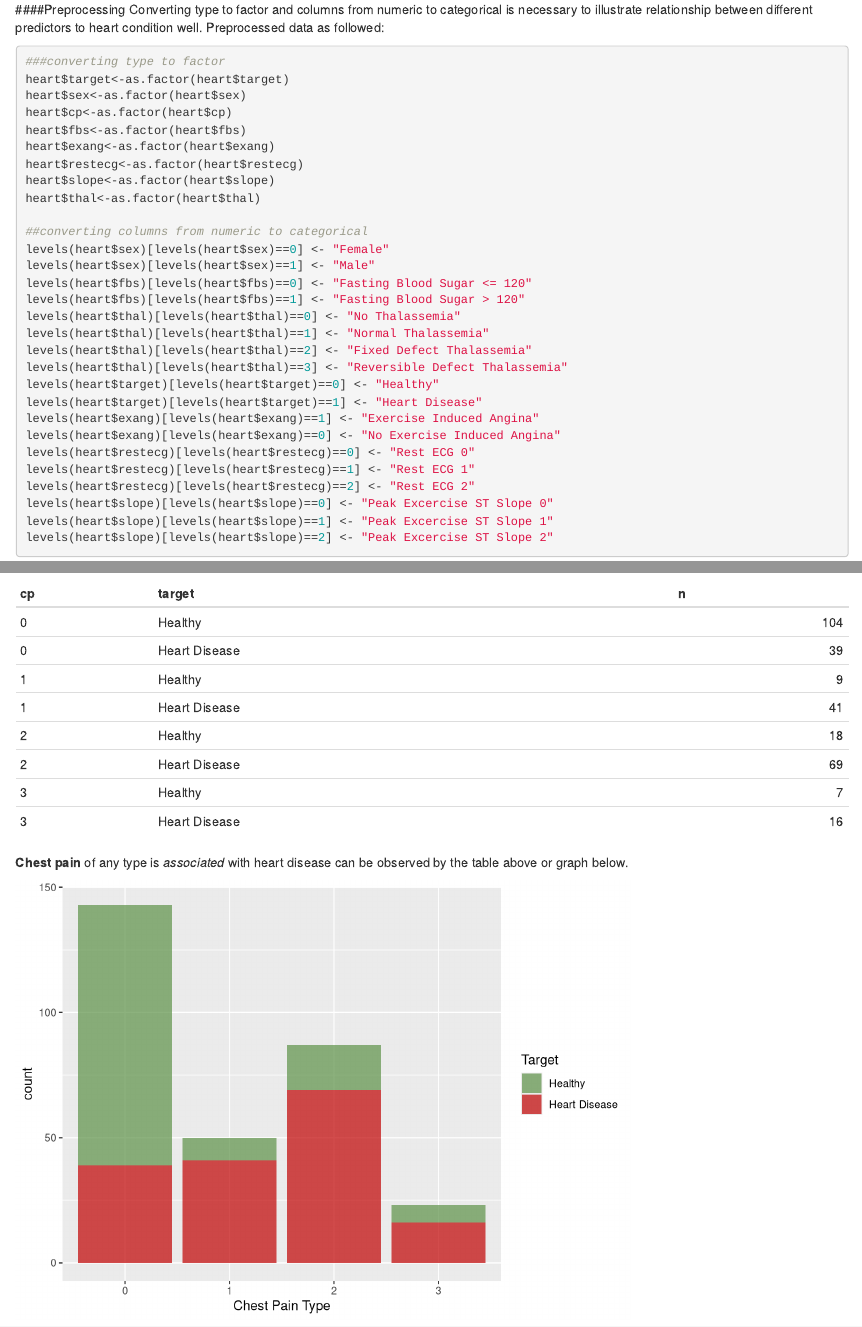
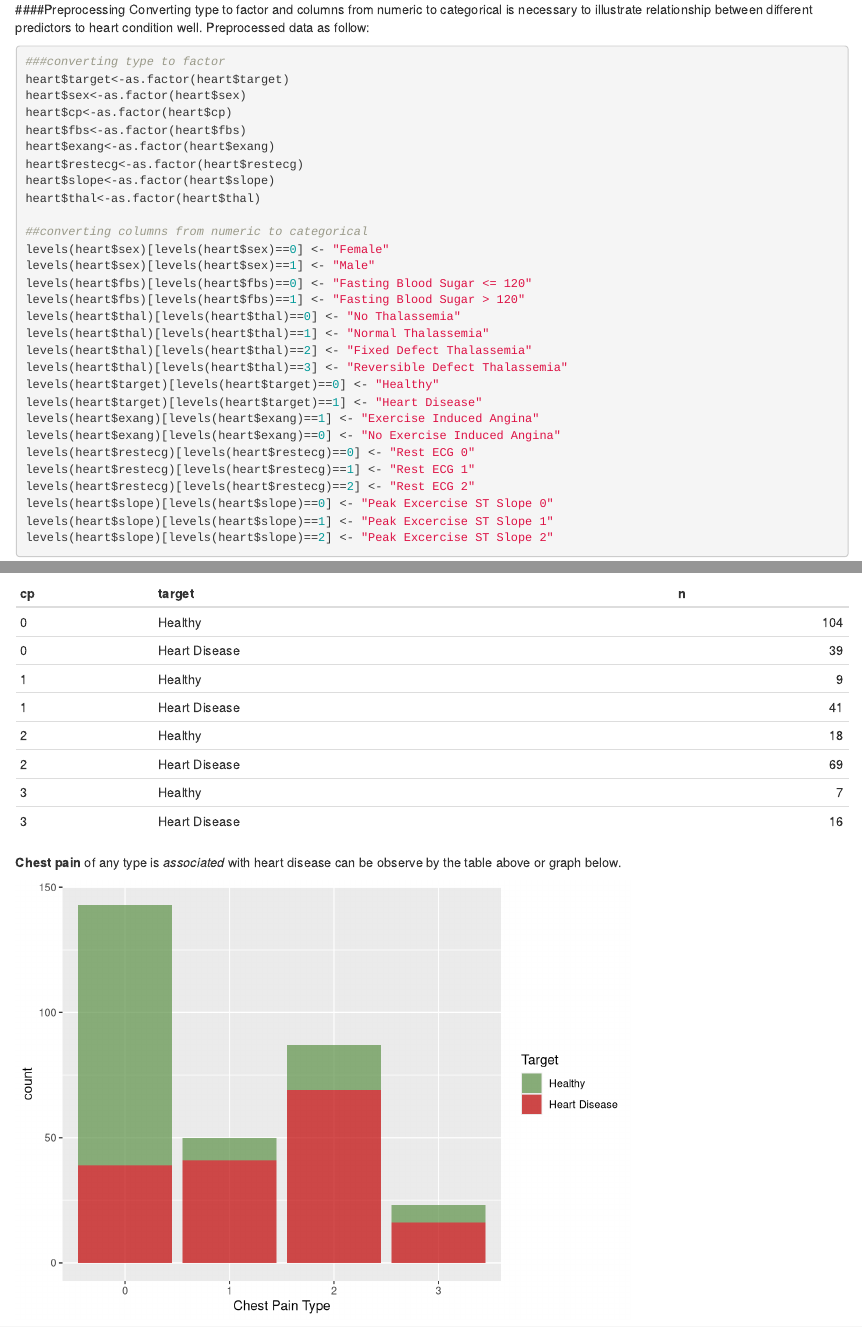
Before and after one commit to lamrobbins/HeartDiseaseReport, an R Markdown document (HeartDiseaseReport.Rmd): the page in a window 1100 px wide, from 2250 px down, and a second part further down, joined at a grey line. Rendered offline with R 4.5, knitr and Pandoc, with nearby package versions; some code elsewhere in the file could not run offline.

Commit message:
Minor correction

````diff
--- a/HeartDiseaseReport.Rmd
+++ b/HeartDiseaseReport.Rmd
@@ -81,7 +81,7 @@ corrplot(correlation, "ellipse",
 ```
 
 ####Preprocessing
-Converting type to factor and columns from numeric to categorical is necessary to illustrate relationship between different predictors to heart condition well.  Preprocessed data as followed:
+Converting type to factor and columns from numeric to categorical is necessary to illustrate relationship between different predictors to heart condition well.  Preprocessed data as follow:
 ```{r, results='hide', message=F, warning=F}
 ###converting type to factor
 heart$target<-as.factor(heart$target)
@@ -168,7 +168,7 @@ heart %>% group_by(cp, target) %>%
   knitr::kable()
 ```
 
-**Chest pain** of any type is *associated* with heart disease can be observed by the table above or graph below.
+**Chest pain** of any type is *associated* with heart disease can be observe by the table above or graph below.
 ```{r, echo=FALSE}
 ggplot(heart, aes(cp, fill=target))+
   geom_bar(stat="count", alpha=0.7)+
````
Also changed, not shown: HeartDiseaseReport.Rmd (2 more changed lines).
